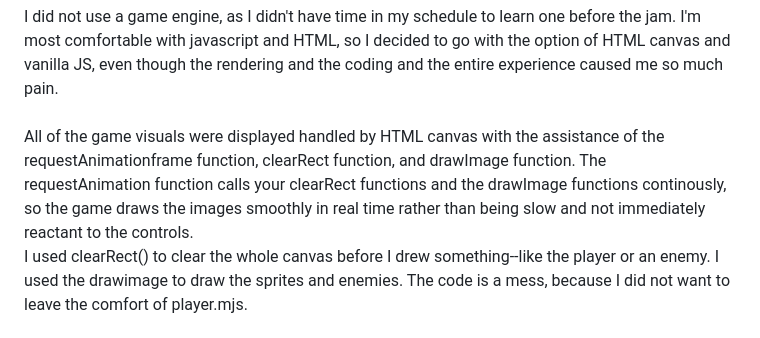
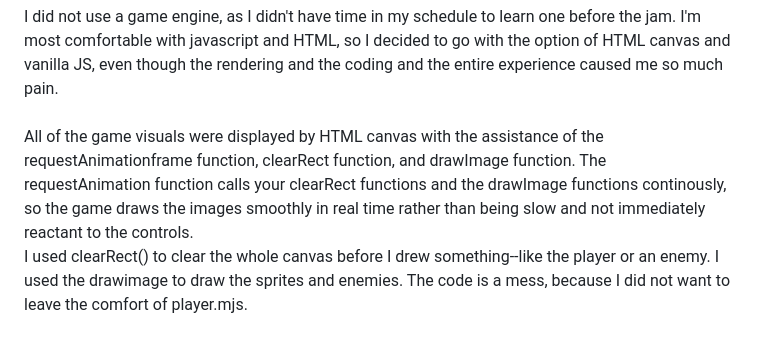
Before and after one commit to quinnzi/Bacteria-Jame-Game, a Markdown page: README.md, the part around the change. Drawn GitHub-style.

```diff
--- a/README.md
+++ b/README.md
@@ -7,7 +7,7 @@ Hi there! This is my first time making a game! I briefly started one once, but t
   I did not use a game engine, as I didn't have time in my schedule to learn one before the jam. I'm most comfortable with javascript and HTML, so I decided to go with the option of HTML canvas and vanilla JS, even though the rendering and the coding and the entire experience caused me so much pain.
 <br>
 <br>
-All of the game visuals were displayed handled by HTML canvas with the assistance of the requestAnimationframe function, clearRect function, and drawImage function. The requestAnimation function calls your clearRect functions and the drawImage functions continously, so the game draws the images smoothly in real time rather than being slow and not immediately reactant to the controls.
+All of the game visuals were displayed by HTML canvas with the assistance of the requestAnimationframe function, clearRect function, and drawImage function. The requestAnimation function calls your clearRect functions and the drawImage functions continously, so the game draws the images smoothly in real time rather than being slow and not immediately reactant to the controls.
 <br>
 I used clearRect() to clear the whole canvas before I drew something--like the player or an enemy. I used the drawimage to draw the sprites and enemies. The code is a mess, because I did not want to leave the comfort of player.mjs.
 <br>
```
